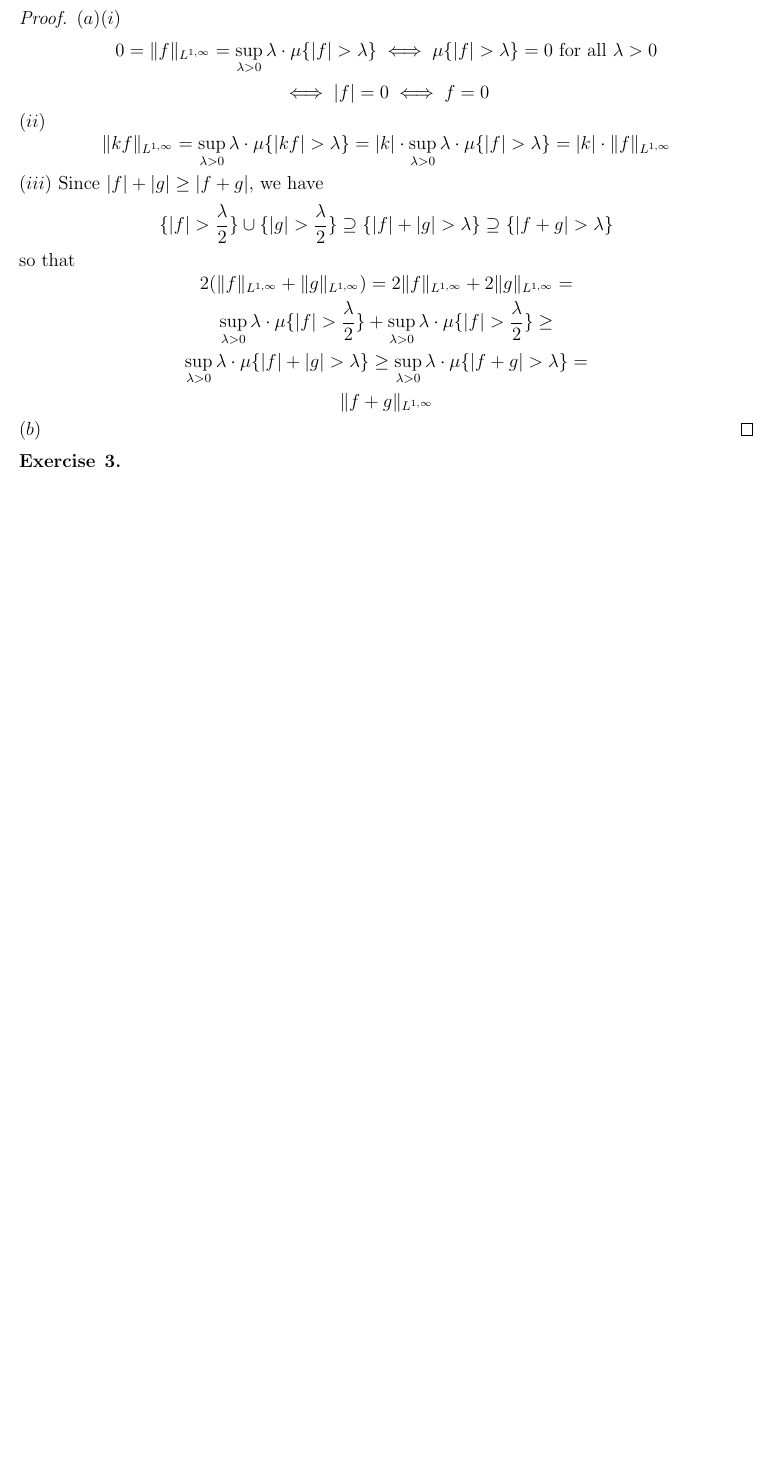
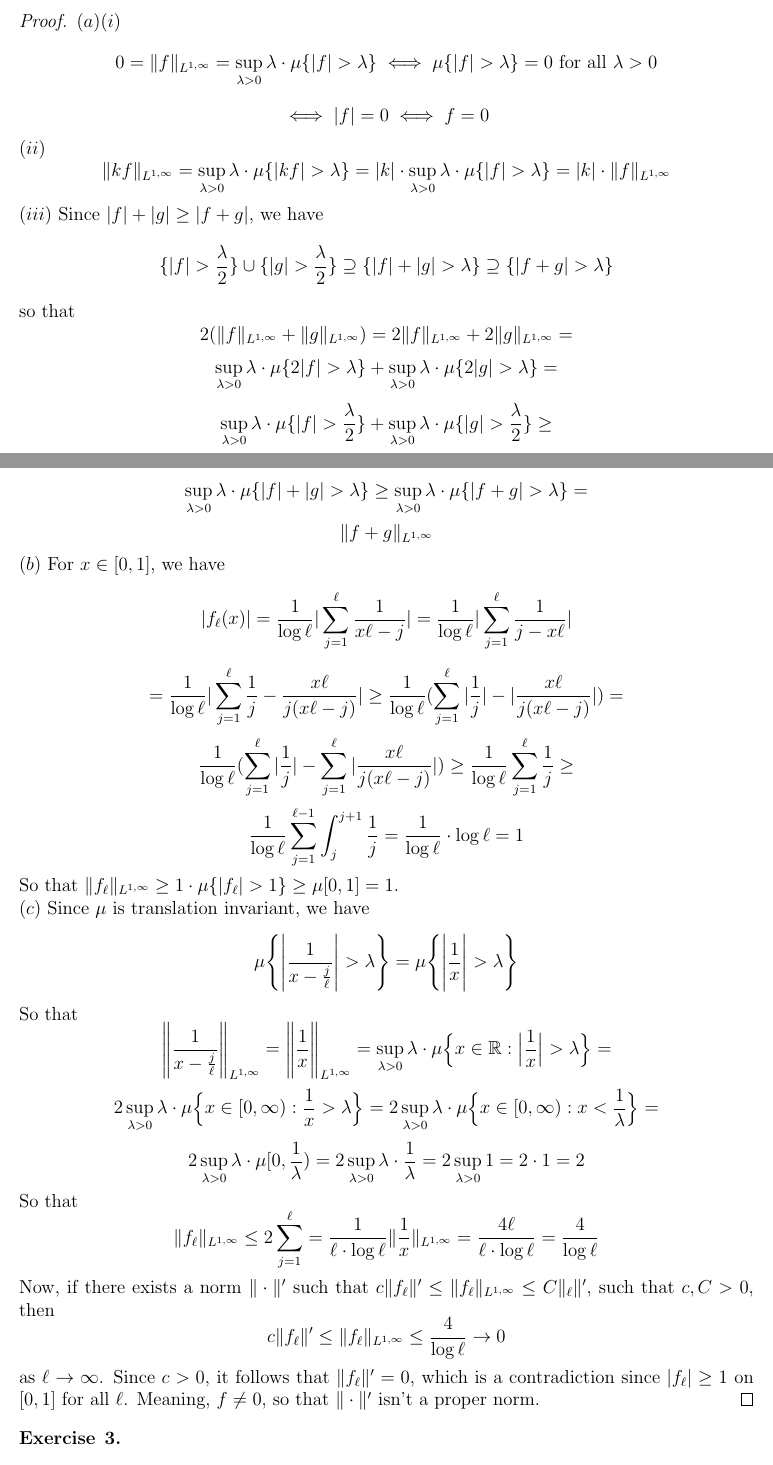
Before and after one commit to dansok/Mathematics, a LaTeX problem sheet (harmonic-analysis/hw3/hw3.tex): part of the page before the commit and two parts of pages 1 and 2 of 2 after it, the two joined at a grey line, cut so that both start at the same text, the shorter picture padded with empty space. The pictures show the PDF file harmonic-analysis/hw3/hw3.pdf that the author committed with the source.

Commit message:
finishing exercise #2

```diff
--- a/harmonic-analysis/hw3/hw3.tex
+++ b/harmonic-analysis/hw3/hw3.tex
@@ -57,10 +57,28 @@
   $(iii)$ Since $|f| + |g| \ge |f + g|$, we have
   $$\{|f| > \dfrac{\lambda}{2}\} \cup \{|g| > \dfrac{\lambda}{2}\} \supseteq \{|f| + |g| > \lambda\} \supseteq \{|f+g| > \lambda\}$$
   so that
-  $$2(\|f\|_{L^{1, \infty}} + \|g\|_{L^{1, \infty}}) = 2\|f\|_{L^{1, \infty}} + 2\|g\|_{L^{1, \infty}} =$$ $$\sup_{\lambda > 0} \lambda \cdot \mu \{|f| > \dfrac{\lambda}{2}\} + \sup_{\lambda > 0} \lambda \cdot \mu \{|f| > \dfrac{\lambda}{2}\} \ge$$
+  $$2(\|f\|_{L^{1, \infty}} + \|g\|_{L^{1, \infty}}) = 2\|f\|_{L^{1, \infty}} + 2\|g\|_{L^{1, \infty}} =$$
+  $$\sup_{\lambda > 0} \lambda \cdot \mu \{2|f| > \lambda\} + \sup_{\lambda > 0} \lambda \cdot \mu \{2|g| > \lambda\} = $$
+  $$\sup_{\lambda > 0} \lambda \cdot \mu \{|f| > \dfrac{\lambda}{2}\} + \sup_{\lambda > 0} \lambda \cdot \mu \{|g| > \dfrac{\lambda}{2}\} \ge$$
   $$\sup_{\lambda > 0} \lambda \cdot \mu \{|f| + |g| > \lambda\} \ge \sup_{\lambda > 0} \lambda \cdot \mu \{|f + g| > \lambda\} =$$
   $$\|f + g\|_{L^{1, \infty}}$$
-  $(b)$
+  $(b)$ For $x \in [0, 1]$, we  have
+  $$|f_\ell(x)| = \dfrac{1}{\log \ell} |\sum_{j=1}^\ell \dfrac{1}{x \ell - j}| = \dfrac{1}{\log \ell} |\sum_{j=1}^\ell \dfrac{1}{j - x \ell}|$$
+  $$= \dfrac{1}{\log \ell} |\sum_{j=1}^\ell \dfrac{1}{j} - \dfrac{x \ell}{j(x \ell - j)}| \ge \dfrac{1}{\log \ell}(\sum_{j=1}^\ell |\dfrac{1}{j}| - |\dfrac{x \ell}{j(x \ell - j)}|) =$$
+  $$\dfrac{1}{\log \ell}(\sum_{j=1}^\ell |\dfrac{1}{j}| - \sum_{j=1}^\ell|\dfrac{x \ell}{j(x \ell - j)}|) \ge \dfrac{1}{\log \ell} \sum_{j=1}^\ell \dfrac{1}{j} \ge$$
+  $$\dfrac{1}{\log \ell} \sum_{j=1}^{\ell - 1} \int_{j}^{j+1}\dfrac{1}{j} = \dfrac{1}{\log \ell} \cdot \log  \ell = 1$$
+  So that $\|f_\ell \|_{L^{1, \infty}} \ge 1 \cdot \mu\{|f_\ell| > 1\} \ge \mu[0, 1] = 1$.\\
+  $(c)$ Since $\mu$ is translation invariant, we have
+  $$\mu \Bigg\{\Bigg | \dfrac{1}{x - \frac{j}{\ell}} \Bigg | > \lambda \Bigg\} = \mu \Bigg\{\Bigg |\dfrac{1}{x} \Bigg | > \lambda \Bigg\}$$
+  So that
+  $$\Bigg \|\dfrac{1}{x - \frac{j}{\ell}} \Bigg\|_{L^{1, \infty}} = \Bigg \|\dfrac{1}{x} \Bigg\|_{L^{1, \infty}} = \sup_{\lambda > 0} \lambda \cdot \mu \Big \{x \in \mathbb{R}: \Big| \frac{1}{x} \Big | > \lambda \Big \} =$$
+  $$2 \sup_{\lambda > 0} \lambda \cdot \mu \Big \{x \in [0, \infty): \frac{1}{x} > \lambda \Big \} = 2 \sup_{\lambda > 0} \lambda \cdot \mu \Big \{x \in [0, \infty): x < \frac{1}{\lambda} \Big \} =$$
+  $$2 \sup_{\lambda > 0} \lambda \cdot \mu[0, \frac{1}{\lambda}) = 2 \sup_{\lambda > 0} \lambda \cdot \frac{1}{\lambda} = 2 \sup_{\lambda > 0} 1  = 2  \cdot 1 = 2$$
+  So that
+  $$\|f_\ell\|_{L^{1, \infty}} ֿ\le 2 \sum_{j=1}^\ell = \frac{1}{\ell \cdot \log \ell} \|\frac{1}{x}\|_{L^{1, \infty}} = \frac{4 \ell}{\ell \cdot \log \ell} = \frac{4}{\log \ell}$$
+  Now, if there exists a norm $\|\cdot\|'$ such that $c\|f_\ell\|' \le \|f_\ell\|_{L^{1, \infty}} \le C\|\f_\ell\|'$, such that $c,C > 0$, then
+  $$c\|f_\ell\|' \le \|f_\ell\|_{L^{1, \infty}} \le \dfrac{4}{\log \ell} \rightarrow 0$$
+  as $\ell \rightarrow \infty$. Since $c > 0$, it follows that $\|f_\ell\|' = 0$, which is a contradiction since $|f_\ell| \ge 1$ on $[0, 1]$ for all $\ell$. Meaning, $f \ne 0$, so  that $\|\cdot\|'$ isn't a proper  norm.
 \end{proof}
 
 \begin{exercise}{3}
```
Also changed, not shown: harmonic-analysis/hw3/hw3.pdf, 3 other files.
